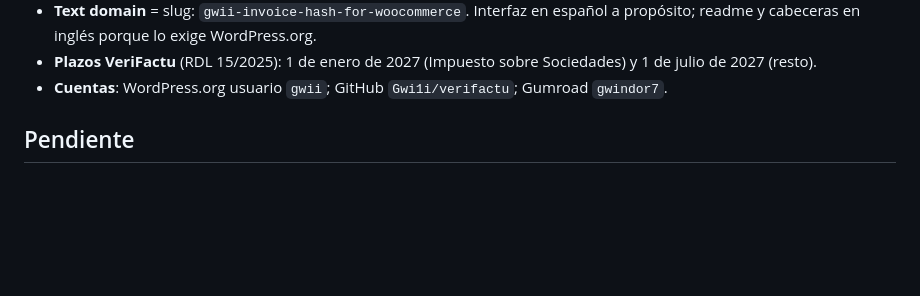
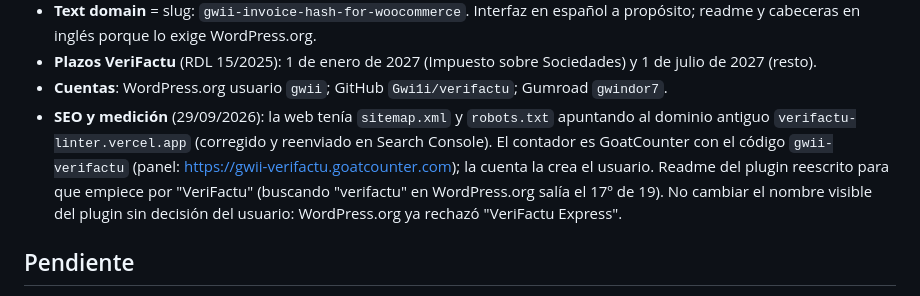
Before and after one commit to Gwi1i/verifactu, a Markdown page: CLAUDE.md, the part around the change. GitHub-like rendering; blank space fills up the shorter version.

Commit message:
CLAUDE.md: SEO fixes, GoatCounter code and WordPress.org ranking
Co-Authored-By: Claude Opus 5.5 <noreply@anthropic.com>

```diff
--- a/CLAUDE.md
+++ b/CLAUDE.md
@@ -47,6 +47,12 @@ Herramienta y plugin para el formato VeriFactu (RD 1007/2023, Orden HAC/1177/202
 - **Plazos VeriFactu** (RDL 15/2025): 1 de enero de 2027 (Impuesto sobre Sociedades) y 1 de julio
   de 2027 (resto).
 - **Cuentas**: WordPress.org usuario `gwii`; GitHub `Gwi1i/verifactu`; Gumroad `gwindor7`.
+- **SEO y medición** (29/09/2026): la web tenía `sitemap.xml` y `robots.txt` apuntando al dominio
+  antiguo `verifactu-linter.vercel.app` (corregido y reenviado en Search Console). El contador es
+  GoatCounter con el código `gwii-verifactu` (panel: https://gwii-verifactu.goatcounter.com); la
+  cuenta la crea el usuario. Readme del plugin reescrito para que empiece por "VeriFactu"
+  (buscando "verifactu" en WordPress.org salía el 17º de 19). No cambiar el nombre visible del plugin
+  sin decisión del usuario: WordPress.org ya rechazó "VeriFactu Express".
 
 ## Pendiente
 
```
